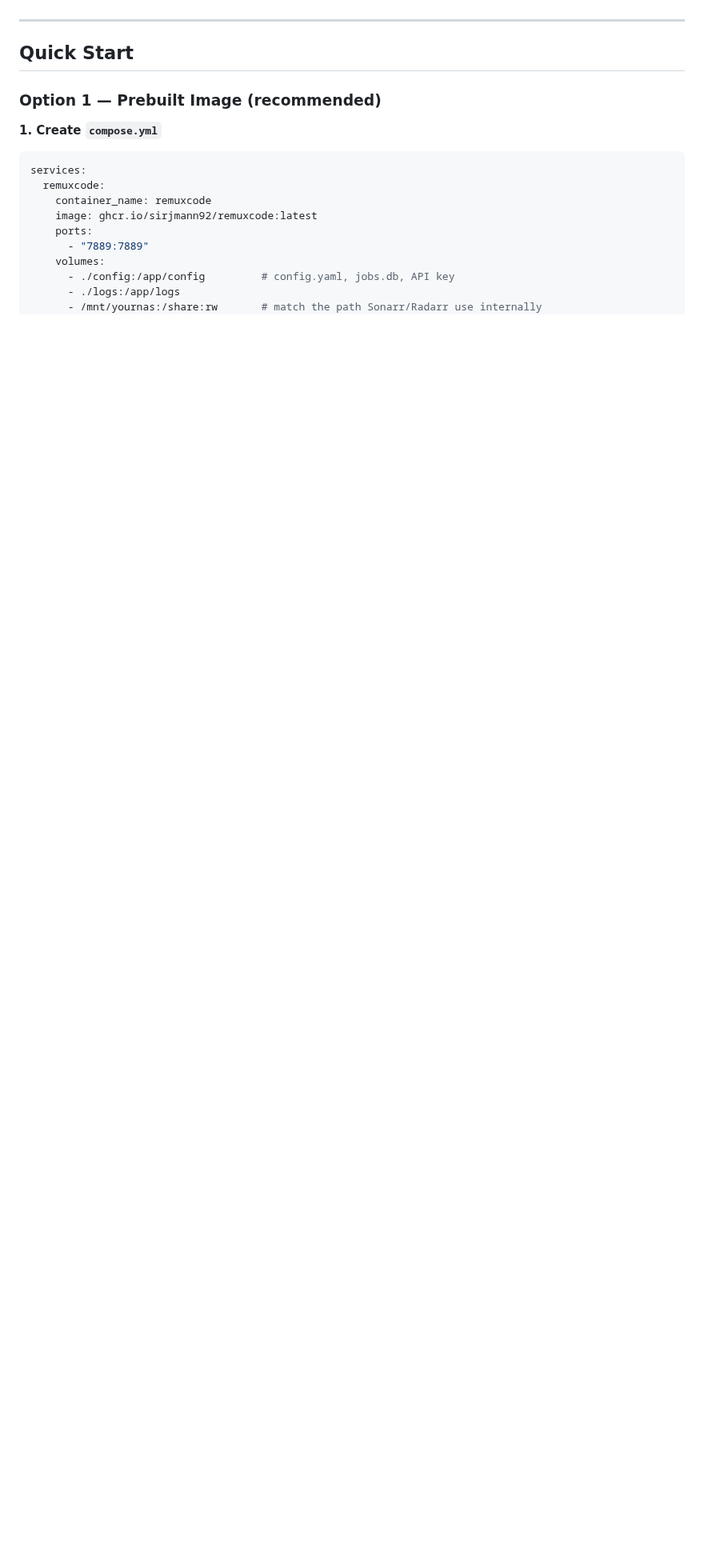
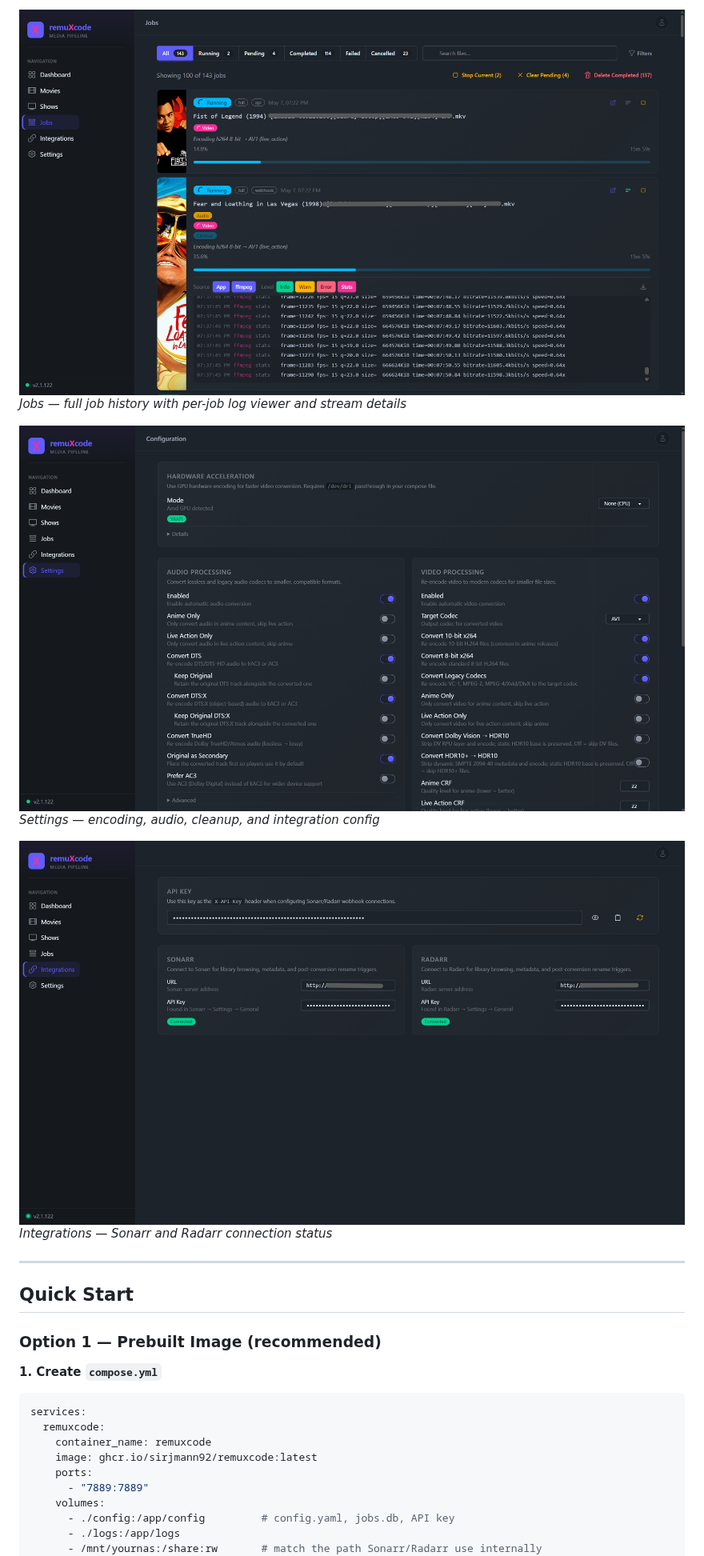
Before and after one commit to sirjmann92/remuXcode, a Markdown page: README.md, the part around one of its changes. Shown at 80% size. Drawn GitHub-style; pictures changed too: images/integrations.png (added), images/jobs.png (added), images/settings.png (added); blank space fills up the shorter version.

Commit message:
docs: add screenshots to README

```diff
--- a/README.md
+++ b/README.md
@@ -23,3 +37,11 @@ See [docs/](docs/) for the full feature reference.
+![Jobs](images/jobs.png)
+*Jobs — full job history with per-job log viewer and stream details*
+
+![Settings](images/settings.png)
+*Settings — encoding, audio, cleanup, and integration config*
+
+![Integrations](images/integrations.png)
+*Integrations — Sonarr and Radarr connection status*
 
 ---
 
```
Also changed, not shown: other parts of README.md (+14 -0 lines), images/dashboard.png (added), images/shows.png (added), 1 other file.
